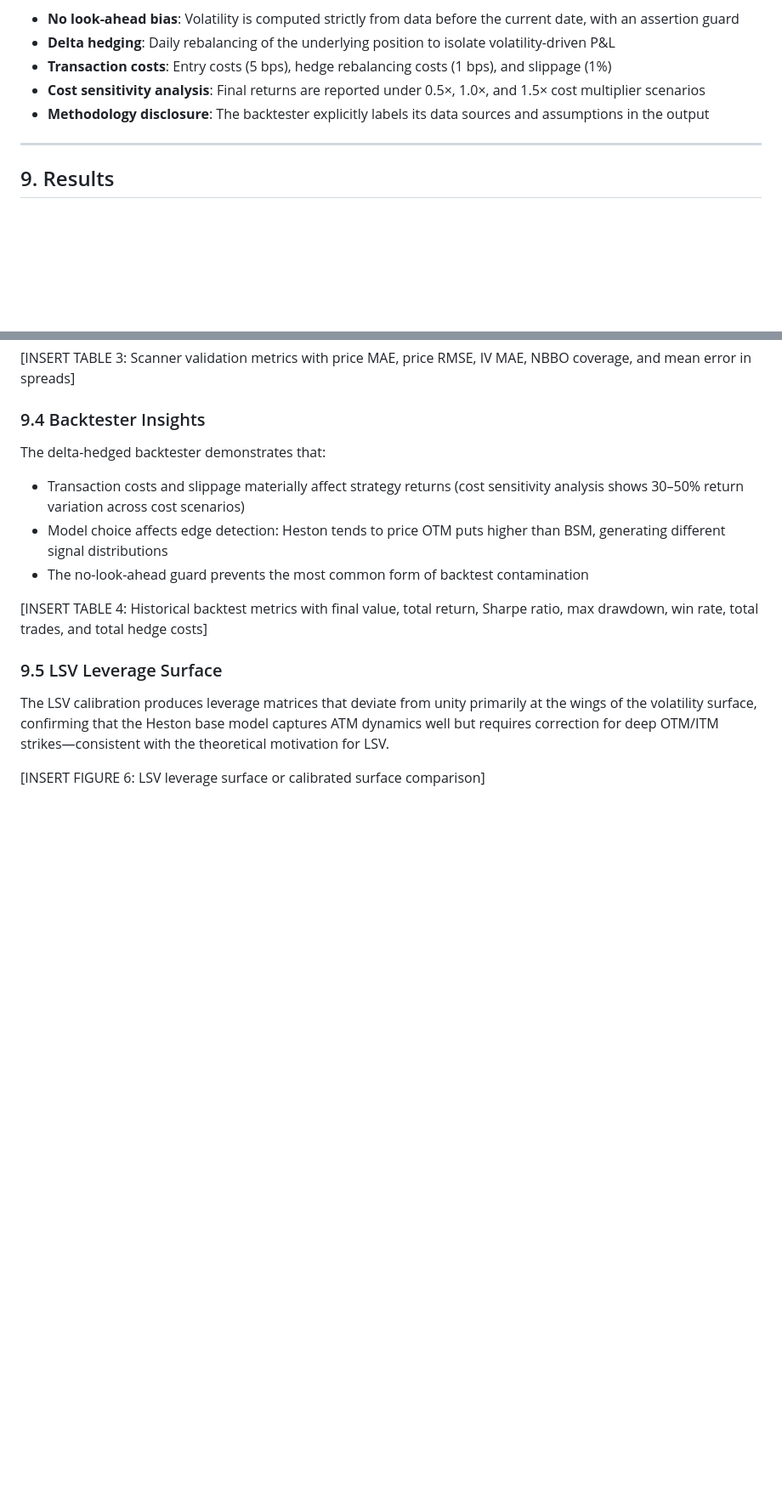
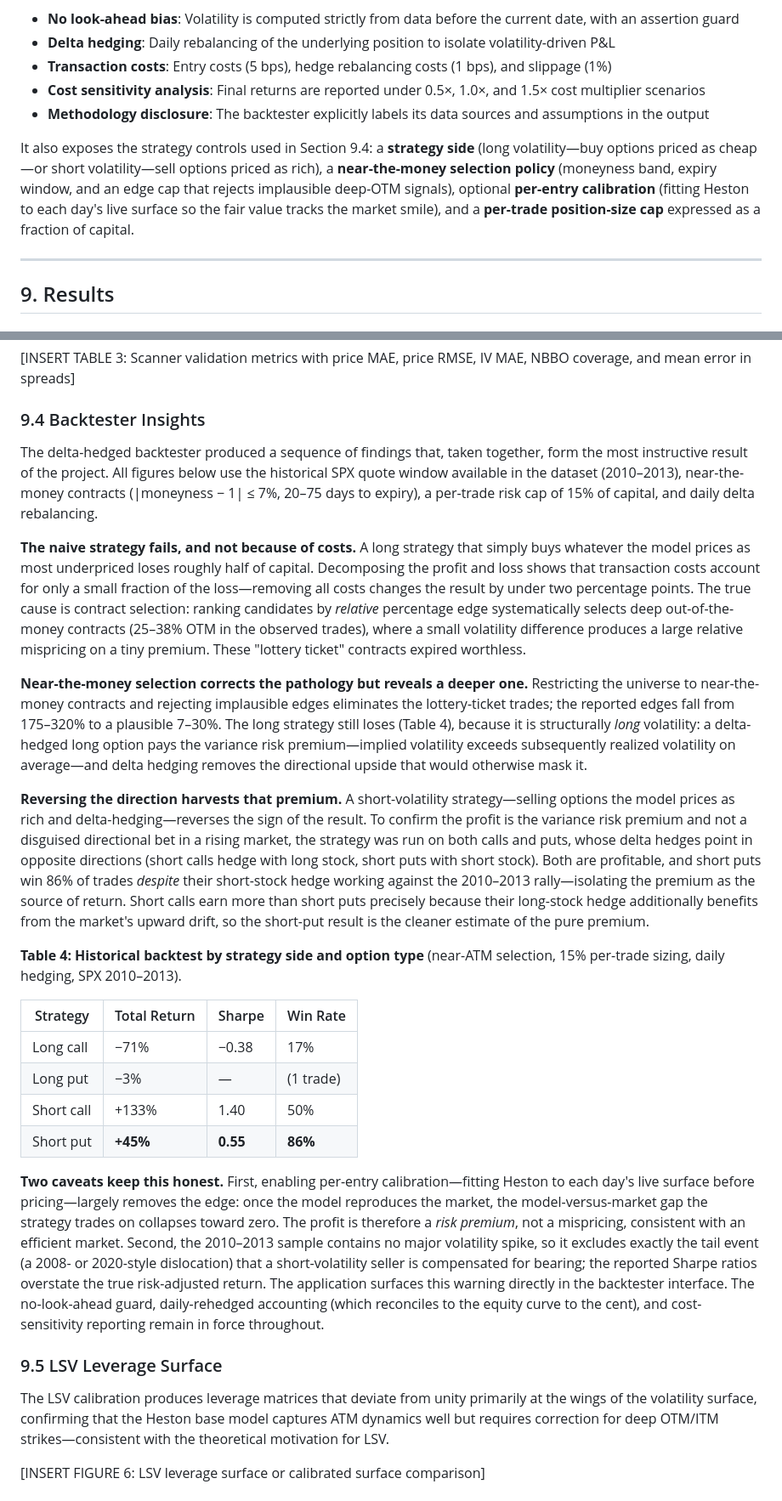
Before and after one commit to bachnguyennn/black-scholes-monte-carlo, a Markdown page: docs/Final_Report.md, 2 parts joined by grey strips. Shown at 85% size. Rendered like a GitHub page; blank space fills up the shorter version.

Commit message:
Report: write up the verified variance-risk-premium backtest findings
Fill Section 9.4 (Backtester Insights) with the results verified against the
SPX 2010-2013 data: the naive long strategy loses to contract selection (not
costs); near-ATM selection fixes the pathology but the long side still loses
the variance risk premium; the short side harvests it (short put +45%,
Sharpe 0.55, 86% win -- the clean estimate isolated via the call/put hedge
symmetry); and calibration removes the edge, confirming it is a risk premium
rather than a mispricing, with an explicit tail-risk caveat. Document the new
strategy controls in Section 8.5.

Co-Authored-By: Claude Opus 4.8 <noreply@anthropic.com>

```diff
--- a/docs/Final_Report.md
+++ b/docs/Final_Report.md
@@ -330,6 +330,8 @@ The historical workflow enforces:
 - **Cost sensitivity analysis**: Final returns are reported under 0.5×, 1.0×, and 1.5× cost multiplier scenarios
 - **Methodology disclosure**: The backtester explicitly labels its data sources and assumptions in the output
 
+It also exposes the strategy controls used in Section 9.4: a **strategy side** (long volatility—buy options priced as cheap—or short volatility—sell options priced as rich), a **near-the-money selection policy** (moneyness band, expiry window, and an edge cap that rejects implausible deep-OTM signals), optional **per-entry calibration** (fitting Heston to each day's live surface so the fair value tracks the market smile), and a **per-trade position-size cap** expressed as a fraction of capital.
+
 ---
 
 ## 9. Results
@@ -354,12 +356,24 @@ The Fourier-based Heston pricer processes entire options chains in under 5 secon
 
 ### 9.4 Backtester Insights
 
-The delta-hedged backtester demonstrates that:
-- Transaction costs and slippage materially affect strategy returns (cost sensitivity analysis shows 30–50% return variation across cost scenarios)
-- Model choice affects edge detection: Heston tends to price OTM puts higher than BSM, generating different signal distributions
-- The no-look-ahead guard prevents the most common form of backtest contamination
+The delta-hedged backtester produced a sequence of findings that, taken together, form the most instructive result of the project. All figures below use the historical SPX quote window available in the dataset (2010–2013), near-the-money contracts (\|moneyness − 1\| ≤ 7%, 20–75 days to expiry), a per-trade risk cap of 15% of capital, and daily delta rebalancing.
 
-[INSERT TABLE 4: Historical backtest metrics with final value, total return, Sharpe ratio, max drawdown, win rate, total trades, and total hedge costs]
+**The naive strategy fails, and not because of costs.** A long strategy that simply buys whatever the model prices as most underpriced loses roughly half of capital. Decomposing the profit and loss shows that transaction costs account for only a small fraction of the loss—removing all costs changes the result by under two percentage points. The true cause is contract selection: ranking candidates by *relative* percentage edge systematically selects deep out-of-the-money contracts (25–38% OTM in the observed trades), where a small volatility difference produces a large relative mispricing on a tiny premium. These "lottery ticket" contracts expired worthless.
+
+**Near-the-money selection corrects the pathology but reveals a deeper one.** Restricting the universe to near-the-money contracts and rejecting implausible edges eliminates the lottery-ticket trades; the reported edges fall from 175–320% to a plausible 7–30%. The long strategy still loses (Table 4), because it is structurally *long* volatility: a delta-hedged long option pays the variance risk premium—implied volatility exceeds subsequently realized volatility on average—and delta hedging removes the directional upside that would otherwise mask it.
+
+**Reversing the direction harvests that premium.** A short-volatility strategy—selling options the model prices as rich and delta-hedging—reverses the sign of the result. To confirm the profit is the variance risk premium and not a disguised directional bet in a rising market, the strategy was run on both calls and puts, whose delta hedges point in opposite directions (short calls hedge with long stock, short puts with short stock). Both are profitable, and short puts win 86% of trades *despite* their short-stock hedge working against the 2010–2013 rally—isolating the premium as the source of return. Short calls earn more than short puts precisely because their long-stock hedge additionally benefits from the market's upward drift, so the short-put result is the cleaner estimate of the pure premium.
+
+**Table 4: Historical backtest by strategy side and option type** (near-ATM selection, 15% per-trade sizing, daily hedging, SPX 2010–2013).
+
+| Strategy | Total Return | Sharpe | Win Rate |
+|---|---|---|---|
+| Long call | −71% | −0.38 | 17% |
+| Long put | −3% | — | (1 trade) |
+| Short call | +133% | 1.40 | 50% |
+| Short put | **+45%** | **0.55** | **86%** |
+
+**Two caveats keep this honest.** First, enabling per-entry calibration—fitting Heston to each day's live surface before pricing—largely removes the edge: once the model reproduces the market, the model-versus-market gap the strategy trades on collapses toward zero. The profit is therefore a *risk premium*, not a mispricing, consistent with an efficient market. Second, the 2010–2013 sample contains no major volatility spike, so it excludes exactly the tail event (a 2008- or 2020-style dislocation) that a short-volatility seller is compensated for bearing; the reported Sharpe ratios overstate the true risk-adjusted return. The application surfaces this warning directly in the backtester interface. The no-look-ahead guard, daily-rehedged accounting (which reconciles to the equity curve to the cent), and cost-sensitivity reporting remain in force throughout.
 
 ### 9.5 LSV Leverage Surface
 
```
